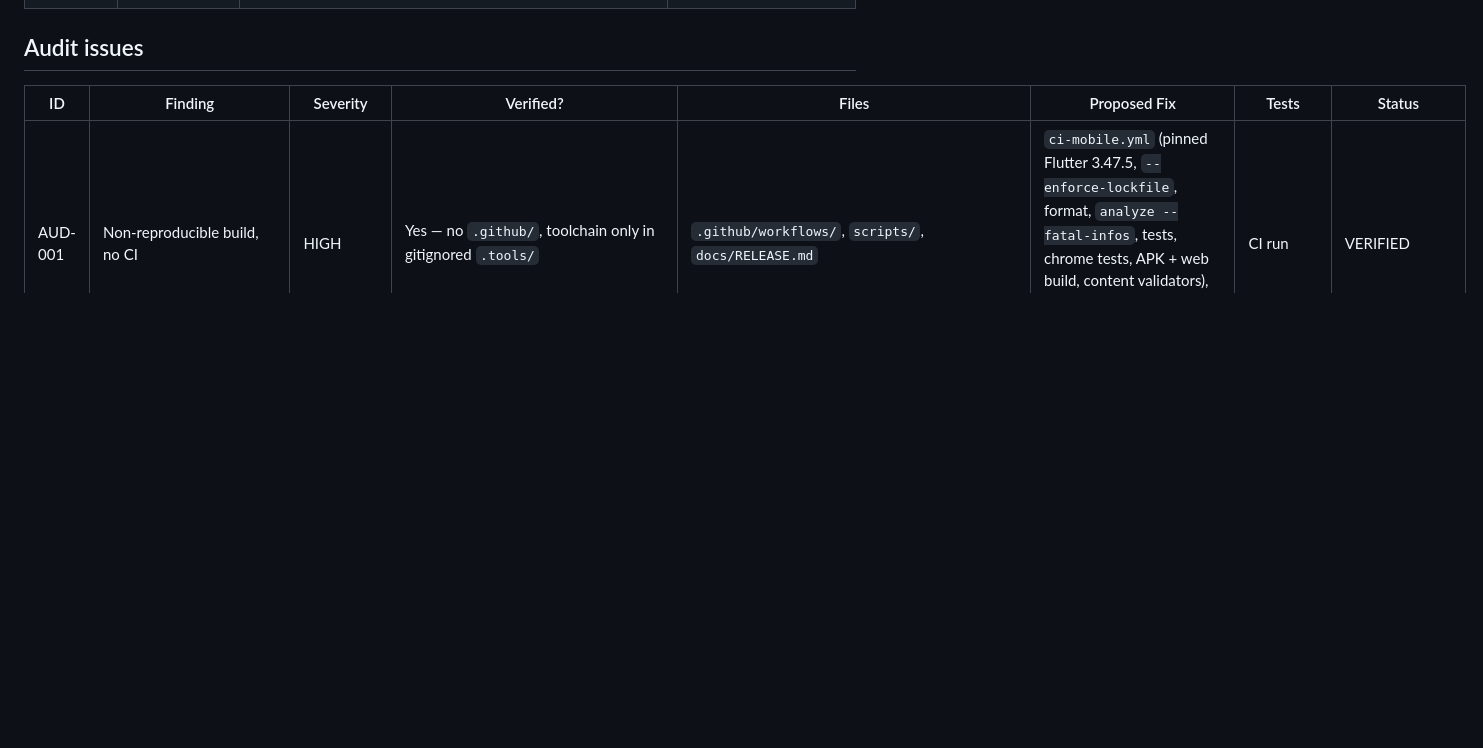
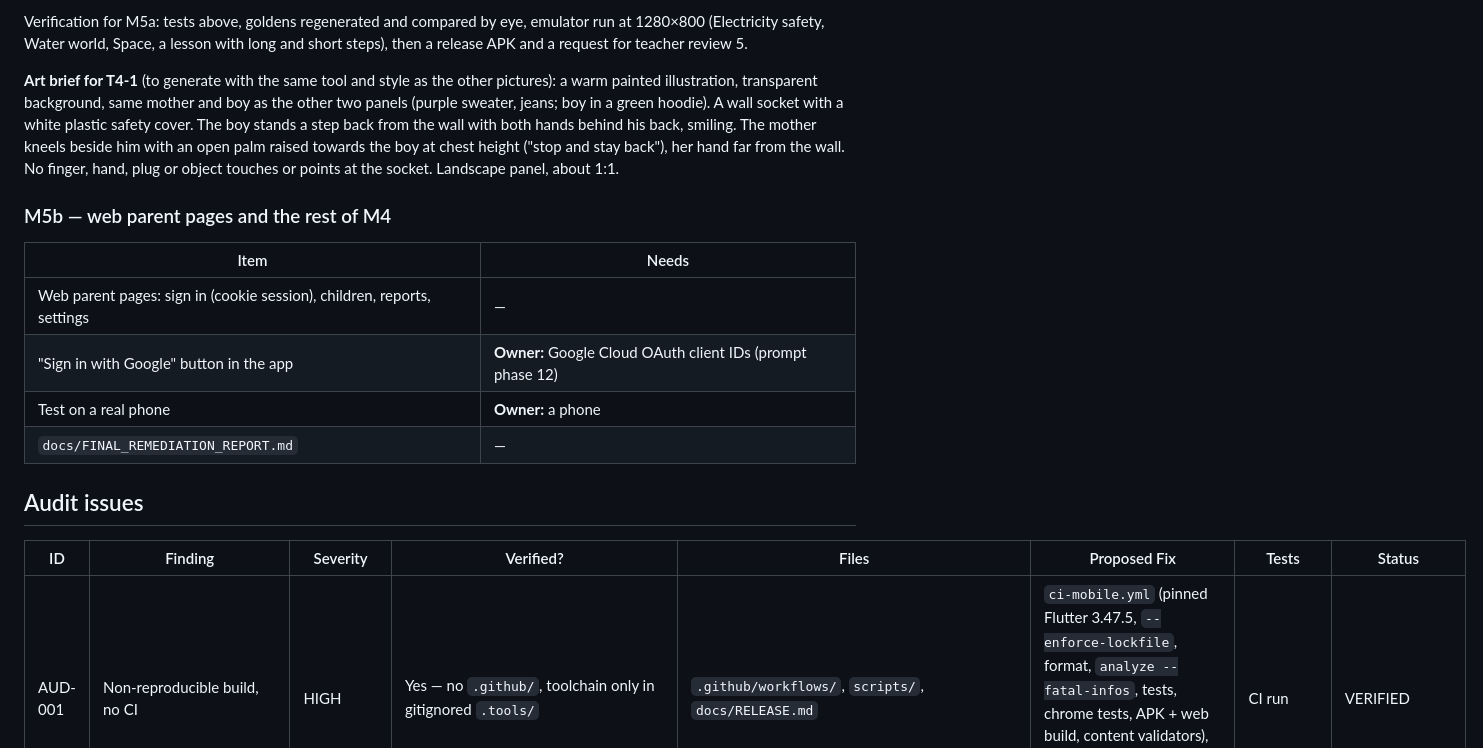
Before and after one commit to hossam2100us-star/year-1-science-game-, a Markdown page: docs/REMEDIATION_PLAN.md, the part around one of its changes. Drawn GitHub-style; blank space fills up the shorter version.

```diff
--- a/docs/REMEDIATION_PLAN.md
+++ b/docs/REMEDIATION_PLAN.md
@@ -24,3 +47,23 @@ Detailed evidence per item lives in `docs/REMEDIATION_PROGRESS.md`.
+Verification for M5a: tests above, goldens regenerated and compared by eye, emulator run at
+1280×800 (Electricity safety, Water world, Space, a lesson with long and short steps), then
+a release APK and a request for teacher review 5.
+
+**Art brief for T4-1** (to generate with the same tool and style as the other pictures):
+a warm painted illustration, transparent background, same mother and boy as the other two
+panels (purple sweater, jeans; boy in a green hoodie). A wall socket with a white plastic
+safety cover. The boy stands a step back from the wall with both hands behind his back,
+smiling. The mother kneels beside him with an open palm raised towards the boy at chest
+height ("stop and stay back"), her hand far from the wall. No finger, hand, plug or object
+touches or points at the socket. Landscape panel, about 1:1.
+
+### M5b — web parent pages and the rest of M4
+
+| Item | Needs |
+|---|---|
+| Web parent pages: sign in (cookie session), children, reports, settings | — |
+| "Sign in with Google" button in the app | **Owner:** Google Cloud OAuth client IDs (prompt phase 12) |
+| Test on a real phone | **Owner:** a phone |
+| `docs/FINAL_REMEDIATION_REPORT.md` | — |
 
 ## Audit issues
 
```
Also changed, not shown: other parts of docs/REMEDIATION_PLAN.md (+24 -1 lines).
